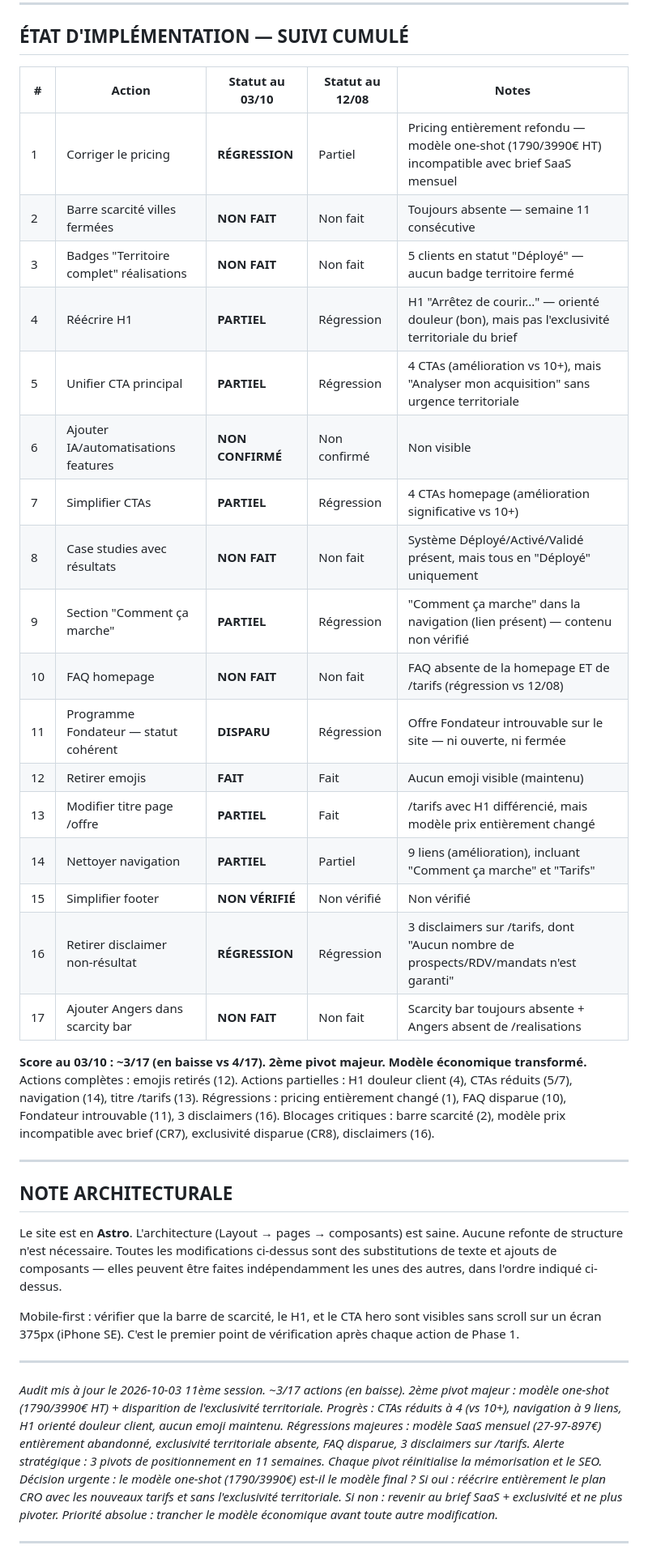
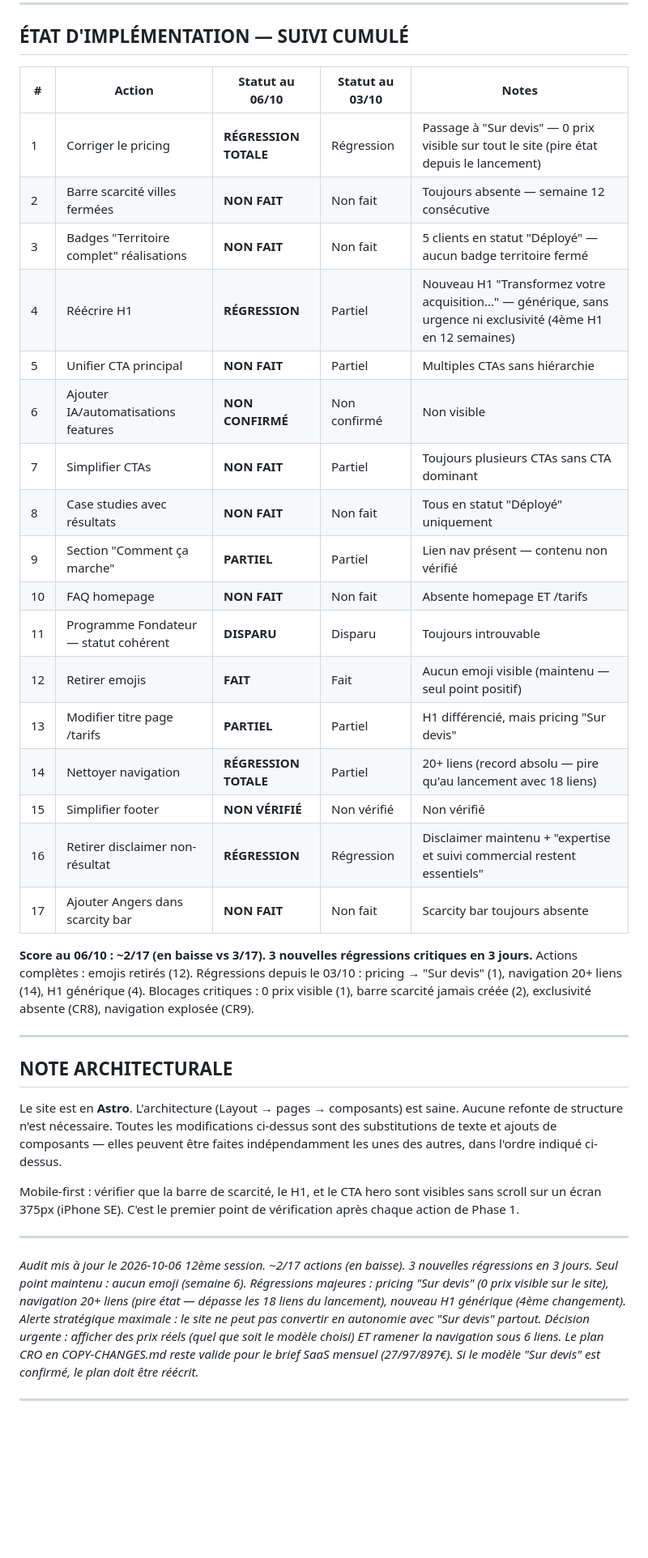
Before and after one commit to olimcfly/ecosysteme-site, a Markdown page: AUDIT-CRO.md, the part around one of its changes. Shown at 81% size. Drawn GitHub-style; blank space fills up the shorter version.

```diff
--- a/AUDIT-CRO.md
+++ b/AUDIT-CRO.md
@@ -629,31 +698,30 @@ Voir COPY-CHANGES.md pour tous les textes prêts à copier-coller.
 
 ## ÉTAT D'IMPLÉMENTATION — SUIVI CUMULÉ
 
-| # | Action | Statut au 03/10 | Statut au 12/08 | Notes |
+| # | Action | Statut au 06/10 | Statut au 03/10 | Notes |
 |---|--------|-----------------|-----------------|-------|
-| 1 | Corriger le pricing | **RÉGRESSION** | Partiel | Pricing entièrement refondu — modèle one-shot (1790/3990€ HT) incompatible avec brief SaaS mensuel |
-| 2 | Barre scarcité villes fermées | **NON FAIT** | Non fait | Toujours absente — semaine 11 consécutive |
+| 1 | Corriger le pricing | **RÉGRESSION TOTALE** | Régression | Passage à "Sur devis" — 0 prix visible sur tout le site (pire état depuis le lancement) |
+| 2 | Barre scarcité villes fermées | **NON FAIT** | Non fait | Toujours absente — semaine 12 consécutive |
 | 3 | Badges "Territoire complet" réalisations | **NON FAIT** | Non fait | 5 clients en statut "Déployé" — aucun badge territoire fermé |
-| 4 | Réécrire H1 | **PARTIEL** | Régression | H1 "Arrêtez de courir..." — orienté douleur (bon), mais pas l'exclusivité territoriale du brief |
-| 5 | Unifier CTA principal | **PARTIEL** | Régression | 4 CTAs (amélioration vs 10+), mais "Analyser mon acquisition" sans urgence territoriale |
+| 4 | Réécrire H1 | **RÉGRESSION** | Partiel | Nouveau H1 "Transformez votre acquisition..." — générique, sans urgence ni exclusivité (4ème H1 en 12 semaines) |
+| 5 | Unifier CTA principal | **NON FAIT** | Partiel | Multiples CTAs sans hiérarchie |
 | 6 | Ajouter IA/automatisations features | **NON CONFIRMÉ** | Non confirmé | Non visible |
-| 7 | Simplifier CTAs | **PARTIEL** | Régression | 4 CTAs homepage (amélioration significative vs 10+) |
-| 8 | Case studies avec résultats | **NON FAIT** | Non fait | Système Déployé/Activé/Validé présent, mais tous en "Déployé" uniquement |
-| 9 | Section "Comment ça marche" | **PARTIEL** | Régression | "Comment ça marche" dans la navigation (lien présent) — contenu non vérifié |
-| 10 | FAQ homepage | **NON FAIT** | Non fait | FAQ absente de la homepage ET de /tarifs (régression vs 12/08) |
-| 11 | Programme Fondateur — statut cohérent | **DISPARU** | Régression | Offre Fondateur introuvable sur le site — ni ouverte, ni fermée |
-| 12 | Retirer emojis | **FAIT** | Fait | Aucun emoji visible (maintenu) |
-| 13 | Modifier titre page /offre | **PARTIEL** | Fait | /tarifs avec H1 différencié, mais modèle prix entièrement changé |
-| 14 | Nettoyer navigation | **PARTIEL** | Partiel | 9 liens (amélioration), incluant "Comment ça marche" et "Tarifs" |
+| 7 | Simplifier CTAs | **NON FAIT** | Partiel | Toujours plusieurs CTAs sans CTA dominant |
+| 8 | Case studies avec résultats | **NON FAIT** | Non fait | Tous en statut "Déployé" uniquement |
+| 9 | Section "Comment ça marche" | **PARTIEL** | Partiel | Lien nav présent — contenu non vérifié |
+| 10 | FAQ homepage | **NON FAIT** | Non fait | Absente homepage ET /tarifs |
+| 11 | Programme Fondateur — statut cohérent | **DISPARU** | Disparu | Toujours introuvable |
+| 12 | Retirer emojis | **FAIT** | Fait | Aucun emoji visible (maintenu — seul point positif) |
+| 13 | Modifier titre page /tarifs | **PARTIEL** | Partiel | H1 différencié, mais pricing "Sur devis" |
+| 14 | Nettoyer navigation | **RÉGRESSION TOTALE** | Partiel | 20+ liens (record absolu — pire qu'au lancement avec 18 liens) |
 | 15 | Simplifier footer | **NON VÉRIFIÉ** | Non vérifié | Non vérifié |
-| 16 | Retirer disclaimer non-résultat | **RÉGRESSION** | Régression | 3 disclaimers sur /tarifs, dont "Aucun nombre de prospects/RDV/mandats n'est garanti" |
-| 17 | Ajouter Angers dans scarcity bar | **NON FAIT** | Non fait | Scarcity bar toujours absente + Angers absent de /realisations |
+| 16 | Retirer disclaimer non-résultat | **RÉGRESSION** | Régression | Disclaimer maintenu + "expertise et suivi commercial restent essentiels" |
+| 17 | Ajouter Angers dans scarcity bar | **NON FAIT** | Non fait | Scarcity bar toujours absente |
 
-**Score au 03/10 : ~3/17 (en baisse vs 4/17). 2ème pivot majeur. Modèle économique transformé.**
+**Score au 06/10 : ~2/17 (en baisse vs 3/17). 3 nouvelles régressions critiques en 3 jours.**
 Actions complètes : emojis retirés (12).
-Actions partielles : H1 douleur client (4), CTAs réduits (5/7), navigation (14), titre /tarifs (13).
-Régressions : pricing entièrement changé (1), FAQ disparue (10), Fondateur introuvable (11), 3 disclaimers (16).
-Blocages critiques : barre scarcité (2), modèle prix incompatible avec brief (CR7), exclusivité disparue (CR8), disclaimers (16).
+Régressions depuis le 03/10 : pricing → "Sur devis" (1), navigation 20+ liens (14), H1 générique (4).
+Blocages critiques : 0 prix visible (1), barre scarcité jamais créée (2), exclusivité absente (CR8), navigation explosée (CR9).
 
 ---
 
@@ -670,14 +738,12 @@ après chaque action de Phase 1.
 
 ---
 
-*Audit mis à jour le 2026-10-03*
-*11ème session. ~3/17 actions (en baisse). 2ème pivot majeur : modèle one-shot (1790/3990€ HT) + disparition de l'exclusivité territoriale.*
-*Progrès : CTAs réduits à 4 (vs 10+), navigation à 9 liens, H1 orienté douleur client, aucun emoji maintenu.*
-*Régressions majeures : modèle SaaS mensuel (27-97-897€) entièrement abandonné, exclusivité territoriale absente, FAQ disparue, 3 disclaimers sur /tarifs.*
-*Alerte stratégique : 3 pivots de positionnement en 11 semaines. Chaque pivot réinitialise la mémorisation et le SEO. Décision urgente : le modèle one-shot (1790/3990€) est-il le modèle final ?*
-*Si oui : réécrire entièrement le plan CRO avec les nouveaux tarifs et sans l'exclusivité territoriale.*
-*Si non : revenir au brief SaaS + exclusivité et ne plus pivoter.*
-*Priorité absolue : trancher le modèle économique avant toute autre modification.*
+*Audit mis à jour le 2026-10-06*
+*12ème session. ~2/17 actions (en baisse). 3 nouvelles régressions en 3 jours.*
+*Seul point maintenu : aucun emoji (semaine 6).*
+*Régressions majeures : pricing "Sur devis" (0 prix visible sur le site), navigation 20+ liens (pire état — dépasse les 18 liens du lancement), nouveau H1 générique (4ème changement).*
+*Alerte stratégique maximale : le site ne peut pas convertir en autonomie avec "Sur devis" partout. Décision urgente : afficher des prix réels (quel que soit le modèle choisi) ET ramener la navigation sous 6 liens.*
+*Le plan CRO en COPY-CHANGES.md reste valide pour le brief SaaS mensuel (27/97/897€). Si le modèle "Sur devis" est confirmé, le plan doit être réécrit.*
 
 ---
 
```
Also changed, not shown: other parts of AUDIT-CRO.md (+71 -2 lines).
